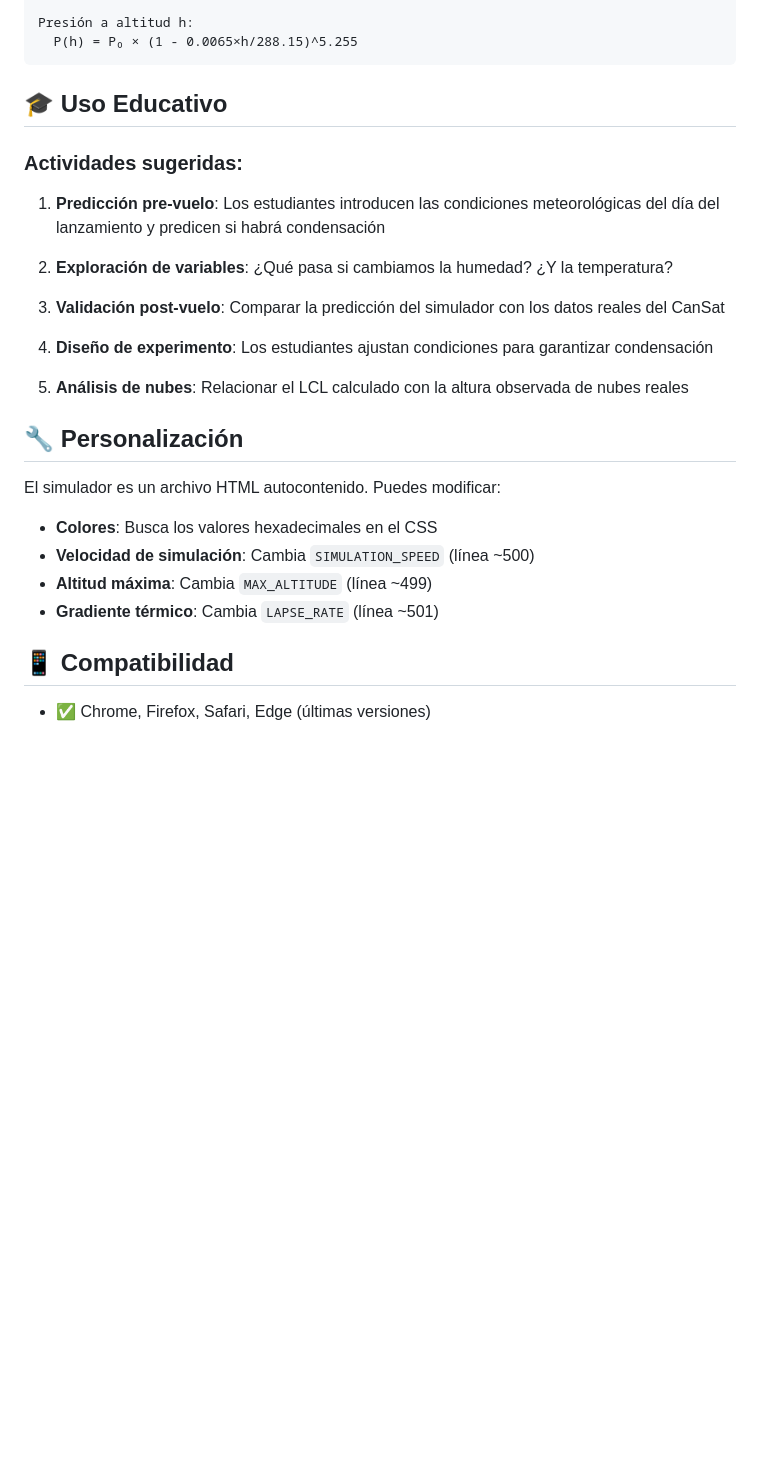
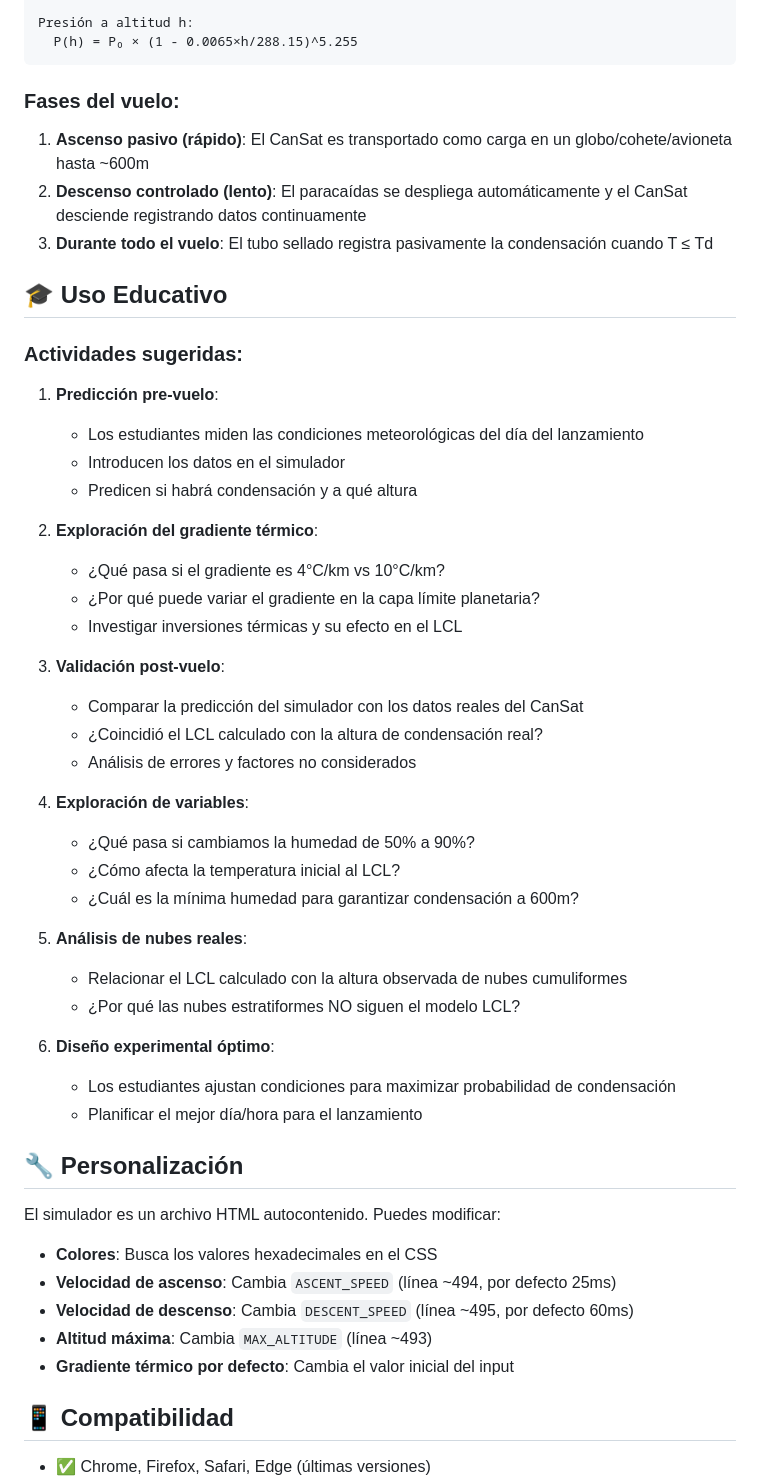
Before and after one commit to eloisaglez/cloudChamber, a Markdown page: README.md, the part around the change printed below. GitHub-like rendering; blank space fills up the shorter version.

````diff
--- a/README.md
+++ b/README.md
@@ -47,28 +65,54 @@ Presión a altitud h:
   P(h) = P₀ × (1 - 0.0065×h/288.15)^5.255
 ```
 
+### Fases del vuelo:
+
+1. **Ascenso pasivo (rápido)**: El CanSat es transportado como carga en un globo/cohete/avioneta hasta ~600m
+2. **Descenso controlado (lento)**: El paracaídas se despliega automáticamente y el CanSat desciende registrando datos continuamente
+3. **Durante todo el vuelo**: El tubo sellado registra pasivamente la condensación cuando T ≤ Td
+
+
 ## 🎓 Uso Educativo
 
 ### Actividades sugeridas:
 
-1. **Predicción pre-vuelo**: Los estudiantes introducen las condiciones meteorológicas del día del lanzamiento y predicen si habrá condensación
+1. **Predicción pre-vuelo**:
+   - Los estudiantes miden las condiciones meteorológicas del día del lanzamiento
+   - Introducen los datos en el simulador
+   - Predicen si habrá condensación y a qué altura
 
-2. **Exploración de variables**: ¿Qué pasa si cambiamos la humedad? ¿Y la temperatura?
+2. **Exploración del gradiente térmico**:
+   - ¿Qué pasa si el gradiente es 4°C/km vs 10°C/km?
+   - ¿Por qué puede variar el gradiente en la capa límite planetaria?
+   - Investigar inversiones térmicas y su efecto en el LCL
 
-3. **Validación post-vuelo**: Comparar la predicción del simulador con los datos reales del CanSat
+3. **Validación post-vuelo**:
+   - Comparar la predicción del simulador con los datos reales del CanSat
+   - ¿Coincidió el LCL calculado con la altura de condensación real?
+   - Análisis de errores y factores no considerados
 
-4. **Diseño de experimento**: Los estudiantes ajustan condiciones para garantizar condensación
+4. **Exploración de variables**:
+   - ¿Qué pasa si cambiamos la humedad de 50% a 90%?
+   - ¿Cómo afecta la temperatura inicial al LCL?
+   - ¿Cuál es la mínima humedad para garantizar condensación a 600m?
 
-5. **Análisis de nubes**: Relacionar el LCL calculado con la altura observada de nubes reales
+5. **Análisis de nubes reales**:
+   - Relacionar el LCL calculado con la altura observada de nubes cumuliformes
+   - ¿Por qué las nubes estratiformes NO siguen el modelo LCL?
+
+6. **Diseño experimental óptimo**:
+   - Los estudiantes ajustan condiciones para maximizar probabilidad de condensación
+   - Planificar el mejor día/hora para el lanzamiento
 
 ## 🔧 Personalización
 
 El simulador es un archivo HTML autocontenido. Puedes modificar:
 
 - **Colores**: Busca los valores hexadecimales en el CSS
-- **Velocidad de simulación**: Cambia `SIMULATION_SPEED` (línea ~500)
-- **Altitud máxima**: Cambia `MAX_ALTITUDE` (línea ~499)
-- **Gradiente térmico**: Cambia `LAPSE_RATE` (línea ~501)
+- **Velocidad de ascenso**: Cambia `ASCENT_SPEED` (línea ~494, por defecto 25ms)
+- **Velocidad de descenso**: Cambia `DESCENT_SPEED` (línea ~495, por defecto 60ms)
+- **Altitud máxima**: Cambia `MAX_ALTITUDE` (línea ~493)
+- **Gradiente térmico por defecto**: Cambia el valor inicial del input
 
 ## 📱 Compatibilidad
 
````
Also changed, not shown: other parts of README.md (+42 -18 lines).
